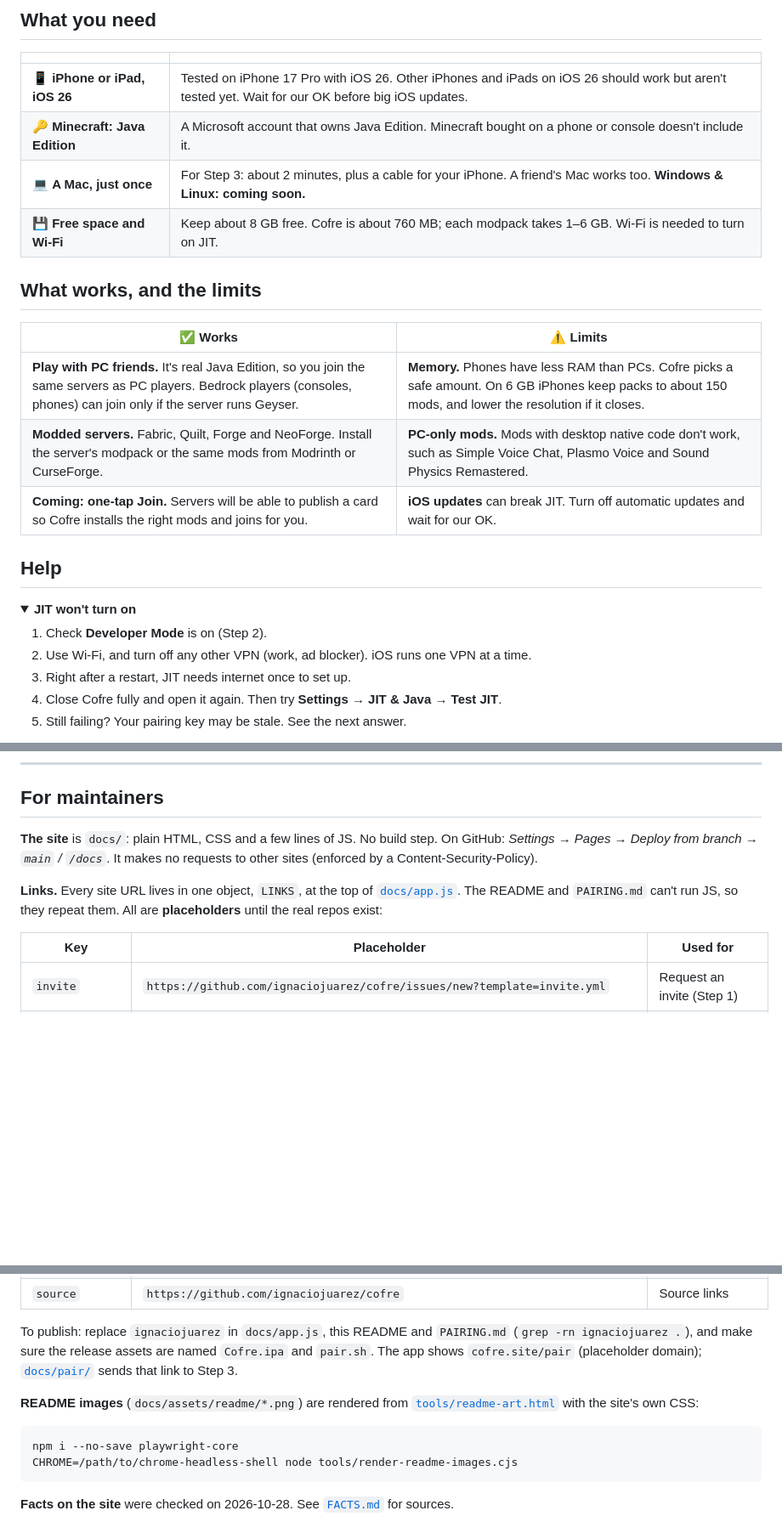
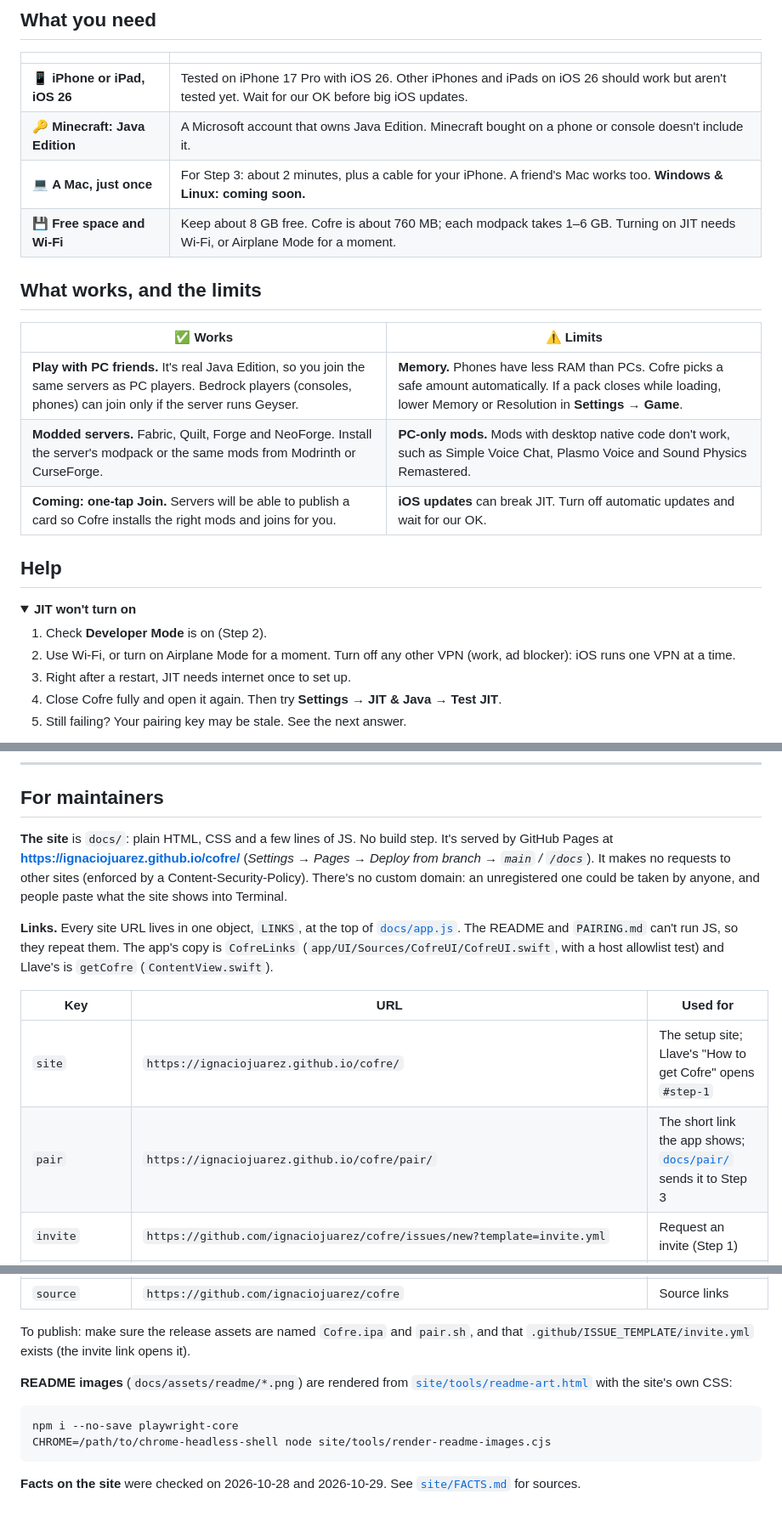
Before and after one commit to ignaciojuarez/cofre, a Markdown page: README.md, 3 parts joined by grey strips. Shown at 85% size. GitHub-like rendering; folded sections open; blank space fills up the shorter version.

````diff
--- a/README.md
+++ b/README.md
@@ -93,13 +97,13 @@ From then on, just tap Play. JIT and the VPN turn on by themselves.
 | 📱 **iPhone or iPad, iOS 26** | Tested on iPhone 17 Pro with iOS 26. Other iPhones and iPads on iOS 26 should work but aren't tested yet. Wait for our OK before big iOS updates. |
 | 🔑 **Minecraft: Java Edition** | A Microsoft account that owns Java Edition. Minecraft bought on a phone or console doesn't include it. |
 | 💻 **A Mac, just once** | For Step 3: about 2 minutes, plus a cable for your iPhone. A friend's Mac works too. **Windows & Linux: coming soon.** |
-| 💾 **Free space and Wi-Fi** | Keep about 8 GB free. Cofre is about 760 MB; each modpack takes 1–6 GB. Wi-Fi is needed to turn on JIT. |
+| 💾 **Free space and Wi-Fi** | Keep about 8 GB free. Cofre is about 760 MB; each modpack takes 1–6 GB. Turning on JIT needs Wi-Fi, or Airplane Mode for a moment. |
 
 ## What works, and the limits
 
 | ✅ Works | ⚠️ Limits |
 |---|---|
-| **Play with PC friends.** It's real Java Edition, so you join the same servers as PC players. Bedrock players (consoles, phones) can join only if the server runs Geyser. | **Memory.** Phones have less RAM than PCs. Cofre picks a safe amount. On 6 GB iPhones keep packs to about 150 mods, and lower the resolution if it closes. |
+| **Play with PC friends.** It's real Java Edition, so you join the same servers as PC players. Bedrock players (consoles, phones) can join only if the server runs Geyser. | **Memory.** Phones have less RAM than PCs. Cofre picks a safe amount automatically. If a pack closes while loading, lower Memory or Resolution in **Settings → Game**. |
 | **Modded servers.** Fabric, Quilt, Forge and NeoForge. Install the server's modpack or the same mods from Modrinth or CurseForge. | **PC-only mods.** Mods with desktop native code don't work, such as Simple Voice Chat, Plasmo Voice and Sound Physics Remastered. |
 | **Coming: one-tap Join.** Servers will be able to publish a card so Cofre installs the right mods and joins for you. | **iOS updates** can break JIT. Turn off automatic updates and wait for our OK. |
 
@@ -108,7 +112,7 @@ From then on, just tap Play. JIT and the VPN turn on by themselves.
 <details><summary><b>JIT won't turn on</b></summary>
 
 1. Check **Developer Mode** is on (Step 2).
-2. Use Wi-Fi, and turn off any other VPN (work, ad blocker). iOS runs one VPN at a time.
+2. Use Wi-Fi, or turn on Airplane Mode for a moment. Turn off any other VPN (work, ad blocker): iOS runs one VPN at a time.
 3. Right after a restart, JIT needs internet once to set up.
 4. Close Cofre fully and open it again. Then try **Settings → JIT & Java → Test JIT**.
 5. Still failing? Your pairing key may be stale. See the next answer.
@@ -170,25 +176,27 @@ Cofre is **GPL-3.0**, a fork of [Air](https://github.com/herbrine8403/Amethyst-i
 
 ## For maintainers
 
-**The site** is `docs/`: plain HTML, CSS and a few lines of JS. No build step. On GitHub: *Settings → Pages → Deploy from branch → `main` / `/docs`*. It makes no requests to other sites (enforced by a Content-Security-Policy).
+**The site** is `docs/`: plain HTML, CSS and a few lines of JS. No build step. It's served by GitHub Pages at **https://ignaciojuarez.github.io/cofre/** (*Settings → Pages → Deploy from branch → `main` / `/docs`*). It makes no requests to other sites (enforced by a Content-Security-Policy). There's no custom domain: an unregistered one could be taken by anyone, and people paste what the site shows into Terminal.
 
-**Links.** Every site URL lives in one object, `LINKS`, at the top of [`docs/app.js`](docs/app.js). The README and `PAIRING.md` can't run JS, so they repeat them. All are **placeholders** until the real repos exist:
+**Links.** Every site URL lives in one object, `LINKS`, at the top of [`docs/app.js`](docs/app.js). The README and `PAIRING.md` can't run JS, so they repeat them. The app's copy is `CofreLinks` (`app/UI/Sources/CofreUI/CofreUI.swift`, with a host allowlist test) and Llave's is `getCofre` (`ContentView.swift`).
 
-| Key | Placeholder | Used for |
+| Key | URL | Used for |
 |---|---|---|
+| `site` | `https://ignaciojuarez.github.io/cofre/` | The setup site; Llave's "How to get Cofre" opens `#step-1` |
+| `pair` | `https://ignaciojuarez.github.io/cofre/pair/` | The short link the app shows; [`docs/pair/`](docs/pair/index.html) sends it to Step 3 |
 | `invite` | `https://github.com/ignaciojuarez/cofre/issues/new?template=invite.yml` | Request an invite (Step 1) |
 | `ipa` | `https://github.com/ignaciojuarez/cofre/releases/latest/download/Cofre.ipa` | Advanced: sideload the IPA |
 | `pairScript` | `https://github.com/ignaciojuarez/cofre/releases/latest/download/pair.sh` | The Step 3 command: `curl -fsSL <pairScript> \| sh` |
 | `pairingGuide` | `https://github.com/ignaciojuarez/cofre/blob/main/PAIRING.md` | "What the command does" and the ChatGPT/Claude prompt |
 | `source` | `https://github.com/ignaciojuarez/cofre` | Source links |
 
-To publish: replace `ignaciojuarez` in `docs/app.js`, this README and `PAIRING.md` (`grep -rn ignaciojuarez .`), and make sure the release assets are named `Cofre.ipa` and `pair.sh`. The app shows `cofre.site/pair` (placeholder domain); [`docs/pair/`](docs/pair/index.html) sends that link to Step 3.
+To publish: make sure the release assets are named `Cofre.ipa` and `pair.sh`, and that `.github/ISSUE_TEMPLATE/invite.yml` exists (the invite link opens it).
 
-**README images** (`docs/assets/readme/*.png`) are rendered from [`tools/readme-art.html`](tools/readme-art.html) with the site's own CSS:
+**README images** (`docs/assets/readme/*.png`) are rendered from [`site/tools/readme-art.html`](site/tools/readme-art.html) with the site's own CSS:
 
 ```sh
 npm i --no-save playwright-core
-CHROME=/path/to/chrome-headless-shell node tools/render-readme-images.cjs
+CHROME=/path/to/chrome-headless-shell node site/tools/render-readme-images.cjs
 ```
 
-**Facts on the site** were checked on 2026-10-28. See [`FACTS.md`](FACTS.md) for sources.
+**Facts on the site** were checked on 2026-10-28 and 2026-10-29. See [`site/FACTS.md`](site/FACTS.md) for sources.
````
Also changed, not shown: other parts of README.md (+19 -13 lines), PAIRING.md (+11 -6 lines), site/FACTS.md (+4 -3 lines), docs/assets/readme/shortcut.png, docs/assets/readme/step-1.png, docs/assets/readme/step-2.png, docs/assets/readme/step-3.png, docs/assets/readme/step-4.png, 5 other files.
